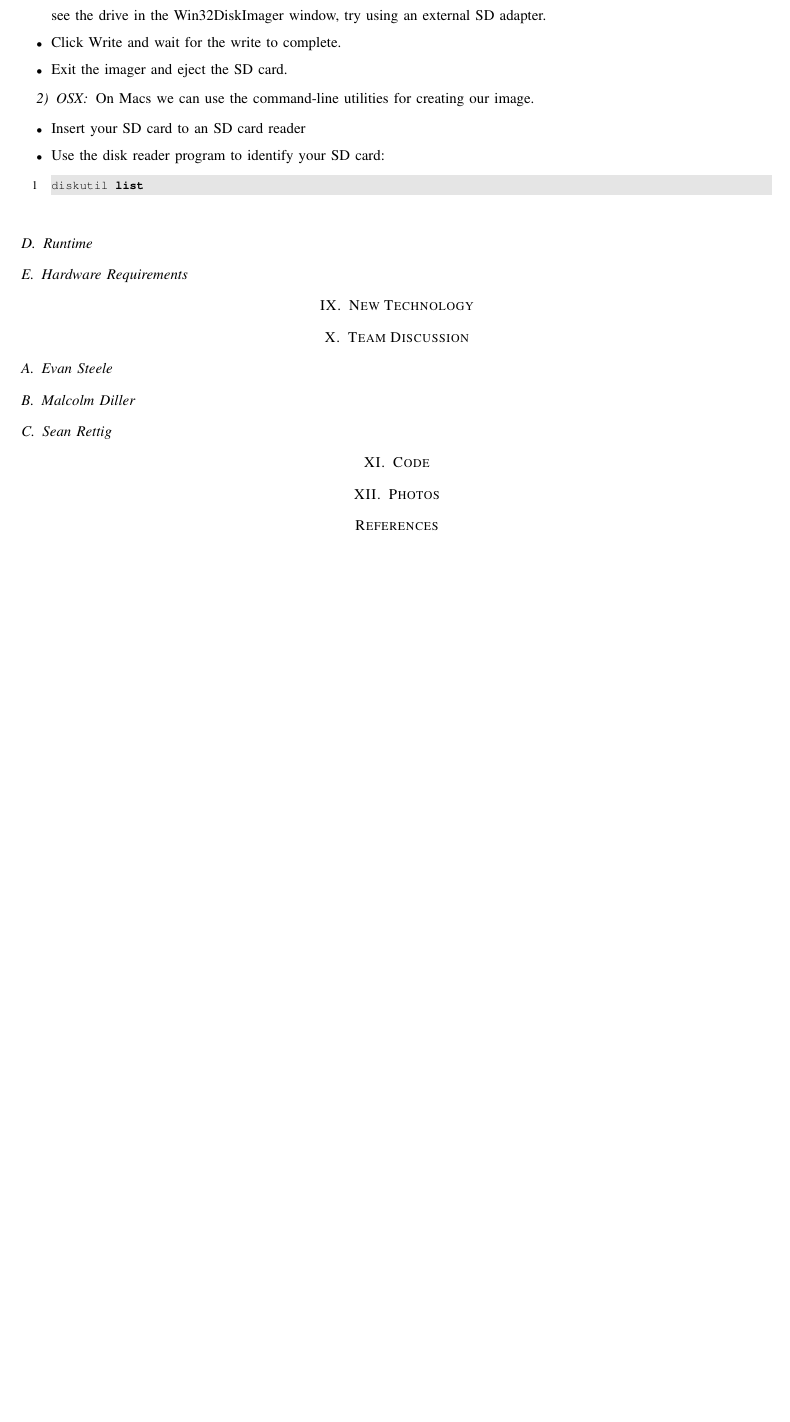
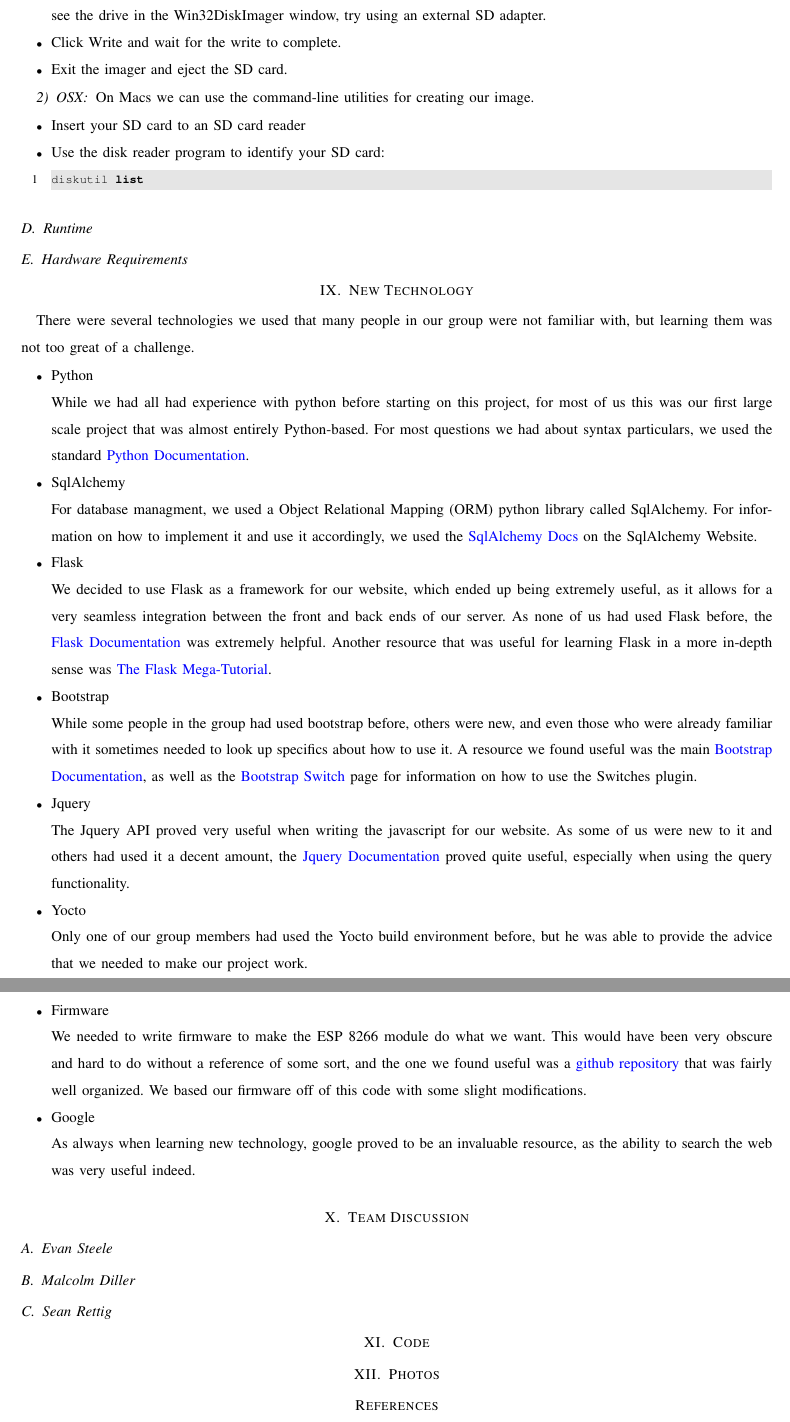
Before and after one commit to capstone22-Pilight/cs-senior-capstone, a LaTeX paper (docs/end_report/end_report.tex, which reads docs/end_report/new-technology.tex): part of page 30 of 30 before the commit and two parts of pages 30 and 31 of 31 after it, the two joined at a grey line, cut so that both start at the same text, the shorter picture padded with empty space. Compiled offline with pdfLaTeX; a missing font is replaced by an installed copy or a similar font; a LaTeX package or settings file that is missing is left out.

Commit message:
end_report: added new technologies section

```diff
--- a/docs/end_report/end_report.tex
+++ b/docs/end_report/end_report.tex
@@ -104,6 +104,7 @@
 \subsection{Runtime}
 \subsection{Hardware Requirements}
 \section{New Technology}
+\input{new-technology}
 \section{Team Discussion}
 \subsection{Evan Steele}
 \subsection{Malcolm Diller}
--- /dev/null
+++ b/docs/end_report/new-technology.tex
@@ -0,0 +1,20 @@
+There were several technologies we used that many people in our group were not familiar with, but learning them was not too great of a challenge.
+
+\begin{itemize}
+	\item Python \\
+	While we had all had experience with python before starting on this project, for most of us this was our first large scale project that was almost entirely Python-based. For most questions we had about syntax particulars, we used the standard \href{www.docs.python.org}{Python Documentation}.
+	\item SqlAlchemy \\
+	For database managment, we used a Object Relational Mapping (ORM) python library called SqlAlchemy. For information on how to implement it and use it accordingly, we used the \href{www.docs.sqlalchemy.org}{SqlAlchemy Docs} on the SqlAlchemy Website.
+	\item Flask \\
+	We decided to use Flask as a framework for our website, which ended up being extremely useful, as it allows for a very seamless integration between the front and back ends of our server. As none of us had used Flask before, the \href{www.flask.pocoo.org\/docs}{Flask Documentation} was extremely helpful. Another resource that was useful for learning Flask in a more in-depth sense was \href{blog.miguelgrinberg.com\/post\/the-flask-mega-tutorial-part-i-hello-world}{The Flask Mega-Tutorial}.
+	\item Bootstrap \\
+	While some people in the group had used bootstrap before, others were new, and even those who were already familiar with it sometimes needed to look up specifics about how to use it. A resource we found useful was the main \href{www.getbootstrap.com}{Bootstrap Documentation}, as well as the \href{www.bootstrap-switch.org}{Bootstrap Switch} page for information on how to use the Switches plugin.
+	\item Jquery \\
+	The Jquery API proved very useful when writing the javascript for our website. As some of us were new to it and others had used it a decent amount, the \href{www.api.jquery.com}{Jquery Documentation} proved quite useful, especially when using the query functionality.
+	\item Yocto \\
+	Only one of our group members had used the Yocto build environment before, but he was able to provide the advice that we needed to make our project work.
+	\item Firmware \\
+	We needed to write firmware to make the ESP 8266 module do what we want. This would have been very obscure and hard to do without a reference of some sort, and the one we found useful was a \href{www.github.com\/nodemcu\/nodemcu-firmware}{github repository} that was fairly well organized. We based our firmware off of this code with some slight modifications.
+	\item Google \\
+	As always when learning new technology, google proved to be an invaluable resource, as the ability to search the web was very useful indeed.
+\end{itemize}
```
